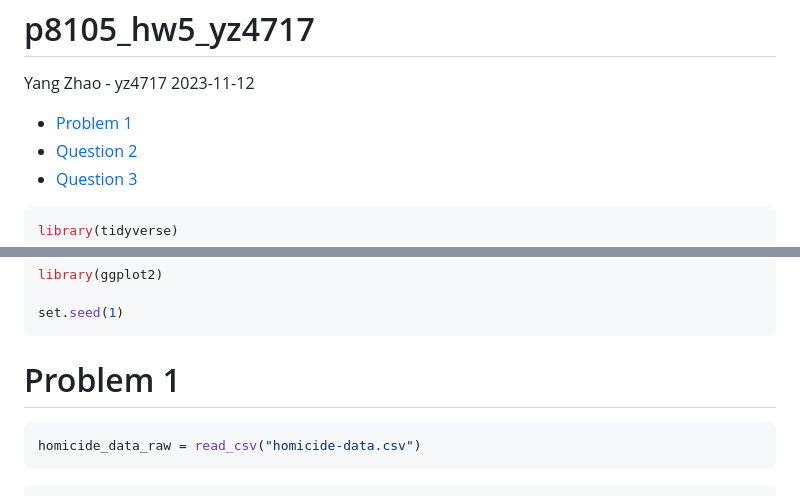
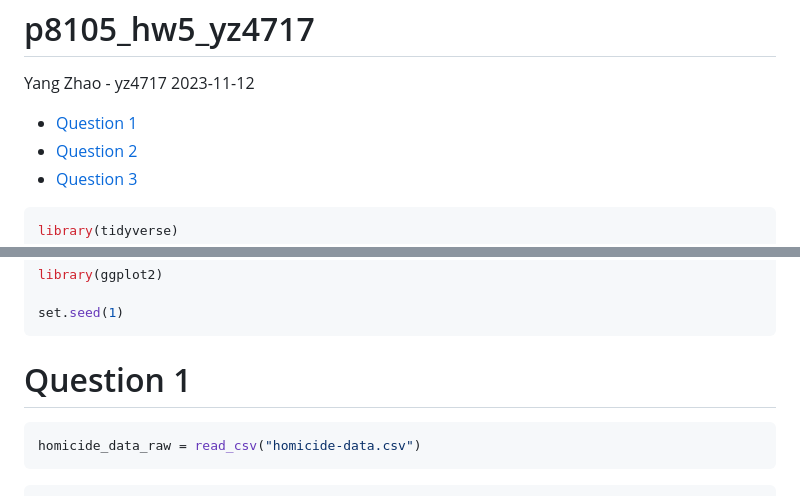
Before and after one commit to YeungZY/p8105_hw5_yz4717, a Markdown page: p8105_hw5_yz4717.md, 2 parts joined by grey strips. Rendered like a GitHub page.

Commit message:
last check

````diff
--- a/p8105_hw5_yz4717.md
+++ b/p8105_hw5_yz4717.md
@@ -3,7 +3,7 @@ p8105_hw5_yz4717
 Yang Zhao - yz4717
 2023-11-12
 
-- [Problem 1](#problem-1)
+- [Question 1](#question-1)
 - [Question 2](#question-2)
 - [Question 3](#question-3)
 
@@ -28,7 +28,7 @@ library(ggplot2)
 set.seed(1)
 ```
 
-# Problem 1
+# Question 1
 
 ``` r
 homicide_data_raw = read_csv("homicide-data.csv")
````
